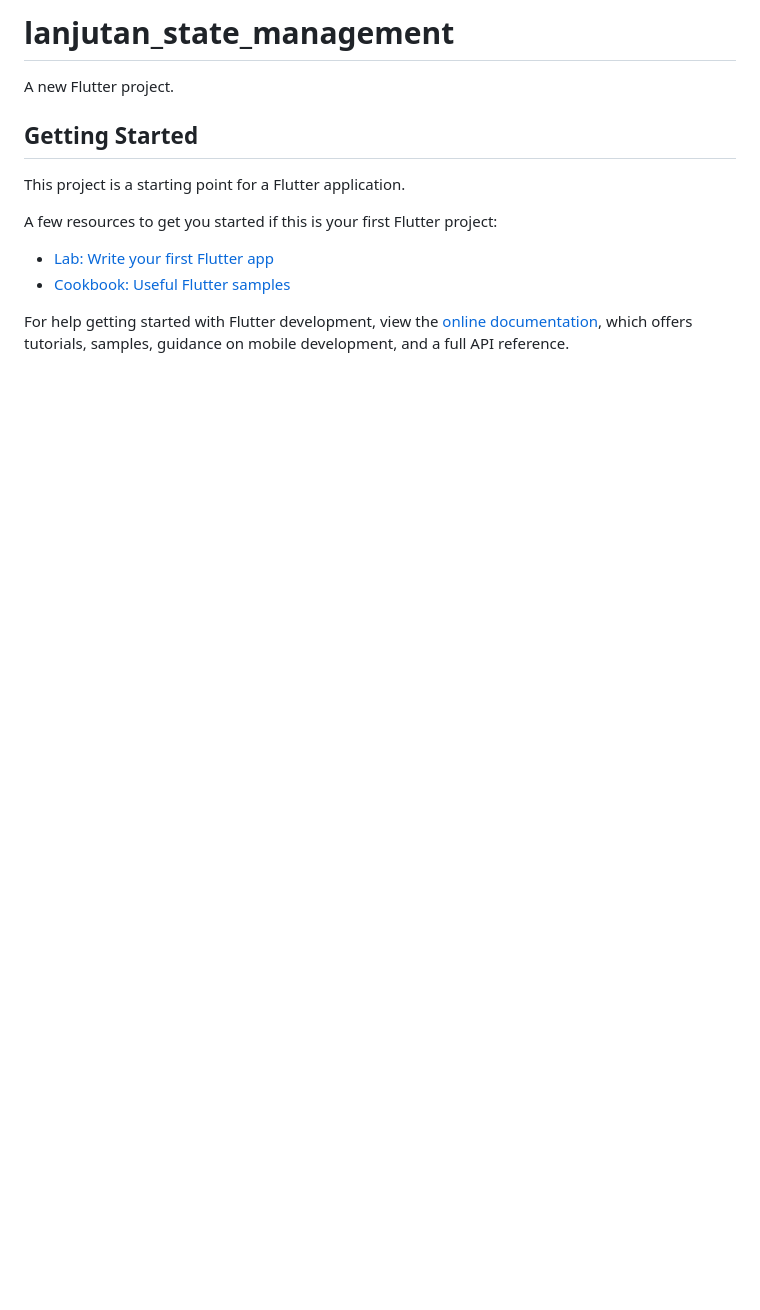
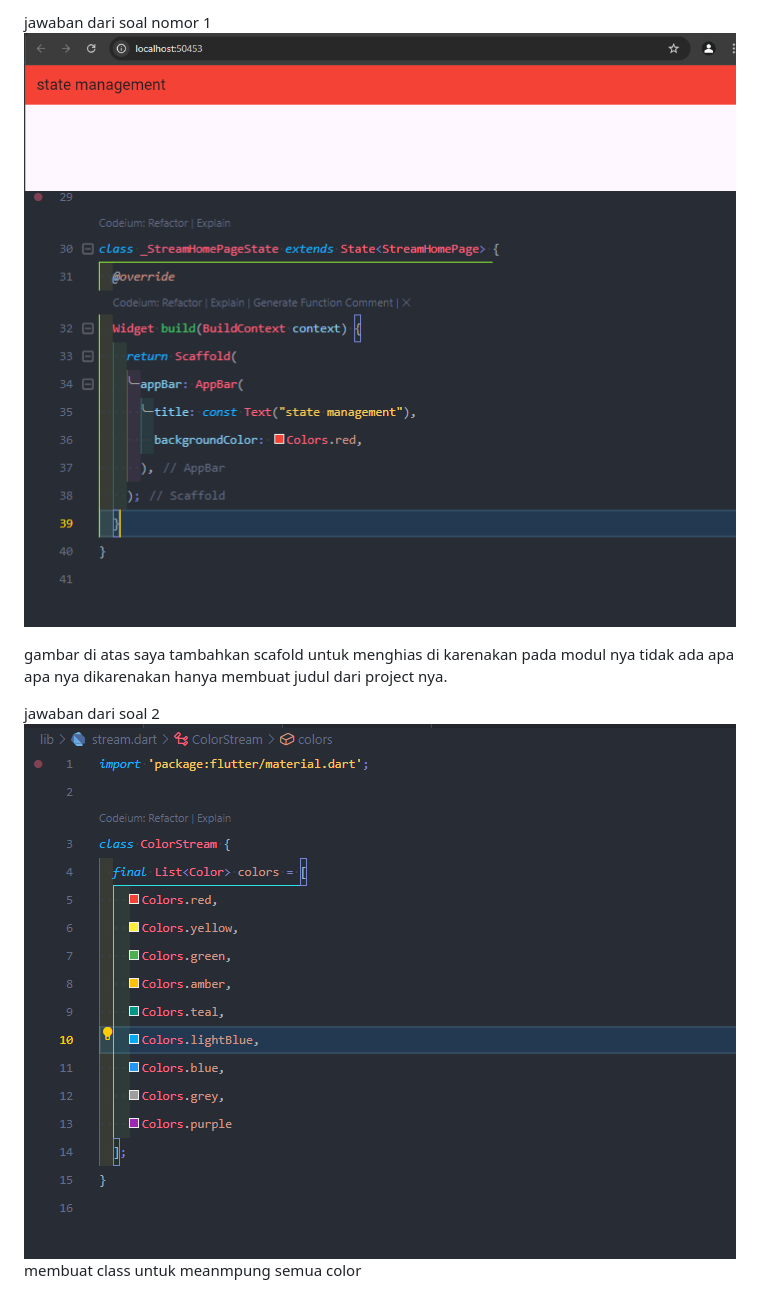
Before and after one commit to randyAhmSya/W13_mobiledev, a Markdown page: README.md, the part around the change. Rendered like a GitHub page; pictures changed too: image-1.png (added), image-2.png (added), image.png (added); blank space fills up the shorter version.

Commit message:
jawaban dari soal 2

```diff
--- a/README.md
+++ b/README.md
@@ -1,16 +1,10 @@
-# lanjutan_state_management
+jawaban dari soal nomor 1
+![alt text](image.png)
+![alt text](image-1.png)
 
-A new Flutter project.
+gambar di atas saya tambahkan scafold untuk menghias di karenakan pada modul nya tidak ada apa apa nya dikarenakan hanya membuat judul dari project nya.
 
-## Getting Started
 
-This project is a starting point for a Flutter application.
-
-A few resources to get you started if this is your first Flutter project:
-
-- [Lab: Write your first Flutter app](https://docs.flutter.dev/get-started/codelab)
-- [Cookbook: Useful Flutter samples](https://docs.flutter.dev/cookbook)
-
-For help getting started with Flutter development, view the
-[online documentation](https://docs.flutter.dev/), which offers tutorials,
-samples, guidance on mobile development, and a full API reference.
+jawaban dari soal 2
+![alt text](image-2.png)
+membuat class untuk meanmpung semua color
```
Also changed, not shown: 1 other file.
